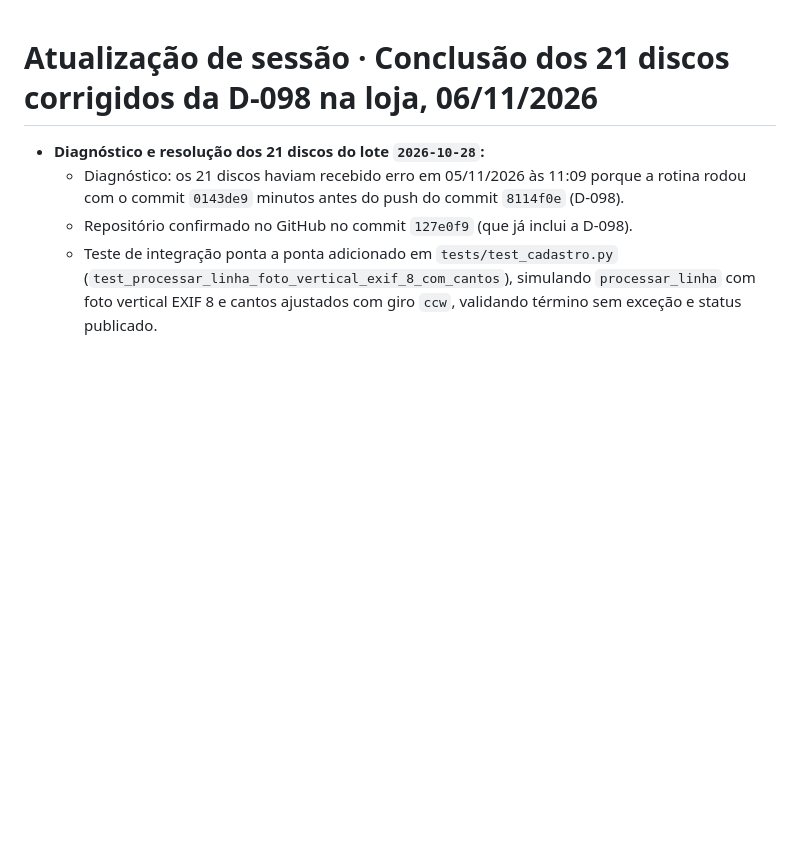
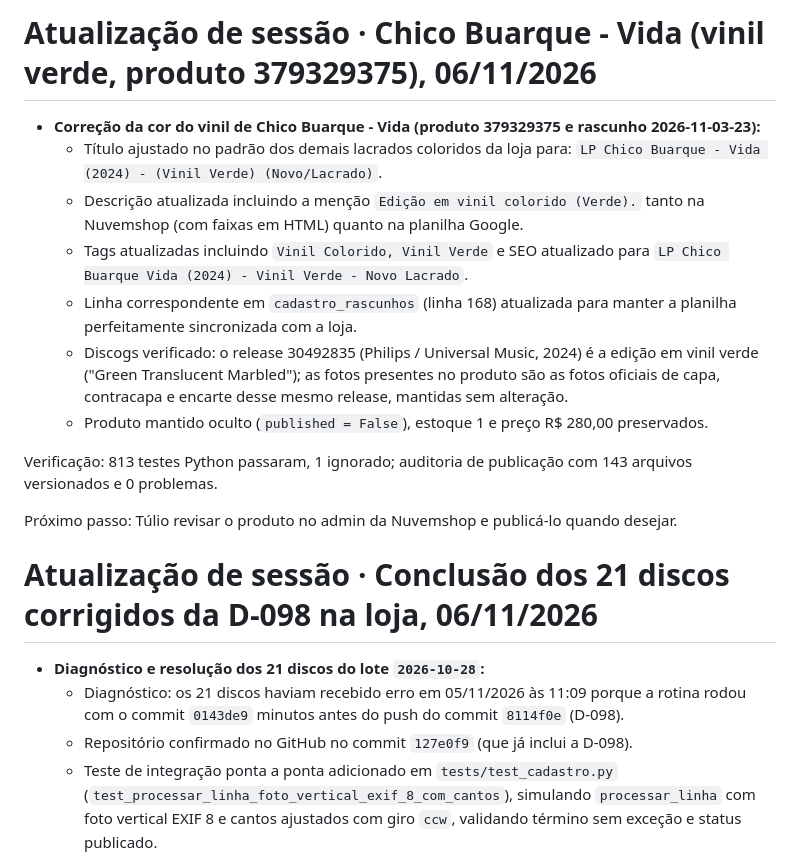
Before and after one commit to monstrodiscosarquivos-lgtm/painel-monstro-publico, a Markdown page: docs/ESTADO.md, the part around the change. Drawn GitHub-style; blank space fills up the shorter version.

```diff
--- a/docs/ESTADO.md
+++ b/docs/ESTADO.md
@@ -1,3 +1,17 @@
+# Atualização de sessão · Chico Buarque - Vida (vinil verde, produto 379329375), 06/11/2026
+
+- **Correção da cor do vinil de Chico Buarque - Vida (produto 379329375 e rascunho 2026-11-03-23):**
+  - Título ajustado no padrão dos demais lacrados coloridos da loja para: `LP Chico Buarque - Vida (2024) - (Vinil Verde) (Novo/Lacrado)`.
+  - Descrição atualizada incluindo a menção `Edição em vinil colorido (Verde).` tanto na Nuvemshop (com faixas em HTML) quanto na planilha Google.
+  - Tags atualizadas incluindo `Vinil Colorido, Vinil Verde` e SEO atualizado para `LP Chico Buarque Vida (2024) - Vinil Verde - Novo Lacrado`.
+  - Linha correspondente em `cadastro_rascunhos` (linha 168) atualizada para manter a planilha perfeitamente sincronizada com a loja.
+  - Discogs verificado: o release 30492835 (Philips / Universal Music, 2024) é a edição em vinil verde ("Green Translucent Marbled"); as fotos presentes no produto são as fotos oficiais de capa, contracapa e encarte desse mesmo release, mantidas sem alteração.
+  - Produto mantido oculto (`published = False`), estoque 1 e preço R$ 280,00 preservados.
+
+Verificação: 813 testes Python passaram, 1 ignorado; auditoria de publicação com 143 arquivos versionados e 0 problemas.
+
+Próximo passo: Túlio revisar o produto no admin da Nuvemshop e publicá-lo quando desejar.
+
 # Atualização de sessão · Conclusão dos 21 discos corrigidos da D-098 na loja, 06/11/2026
 
 - **Diagnóstico e resolução dos 21 discos do lote `2026-10-28`:**
```
Also changed, not shown: docs/HISTORICO.md (+7 -0 lines).
